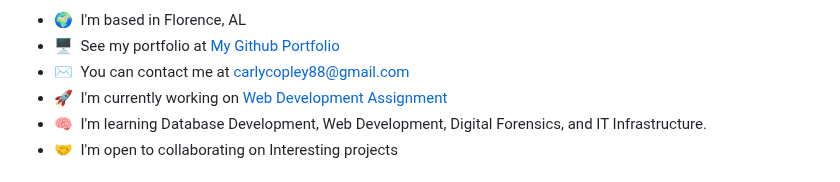
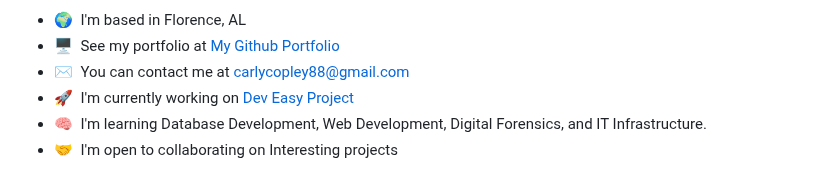
Before and after one commit to carlycopley/carlycopley, a Markdown page: README.md, the part around the change. GitHub-like rendering.

```diff
--- a/README.md
+++ b/README.md
@@ -9,7 +9,7 @@ My major is Computer Information Systems with a minor in Cybersecurity. I am a p
 *   🌍  I'm based in Florence, AL
 *   🖥️  See my portfolio at [My Github Portfolio](http://github.com/carlycopley)
 *   ✉️  You can contact me at [carlycopley88@gmail.com](mailto:carlycopley88@gmail.com)
-*   🚀  I'm currently working on [Web Development Assignment](https://dgoodwin-maker.github.io/dev-easy-project/)
+*   🚀  I'm currently working on [Dev Easy Project](https://dgoodwin-maker.github.io/dev-easy-project/)
 *   🧠  I'm learning Database Development, Web Development, Digital Forensics, and IT Infrastructure.
 *   🤝  I'm open to collaborating on Interesting projects
 <h2>Skills</h2>
```
